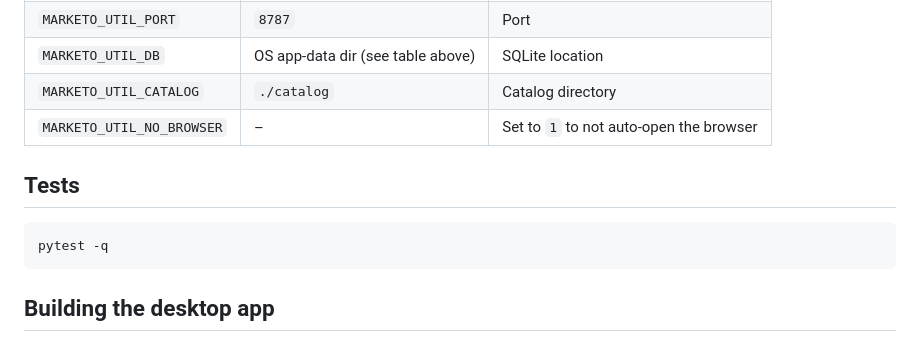
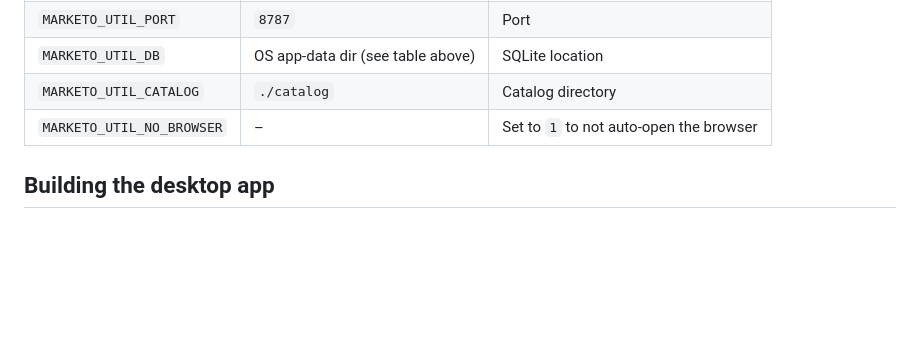
Before and after one commit to DerKysersoze/RESTEasy-Marketo, a Markdown page: README.md, the part around the change. Drawn GitHub-style; blank space fills up the shorter version.

Commit message:
Remove tests section from README
Removed the tests section from the README.

````diff
--- a/README.md
+++ b/README.md
@@ -192,12 +192,6 @@ Marketo docs** link. The reference table lives in `catalog/error_codes.json`
 | `MARKETO_UTIL_CATALOG` | `./catalog` | Catalog directory |
 | `MARKETO_UTIL_NO_BROWSER` | – | Set to `1` to not auto-open the browser |
 
-## Tests
-
-```bat
-pytest -q
-```
-
 ## Building the desktop app
 
 The distributable builds (single `RESTEasy-Marketo.exe` on Windows,
````
